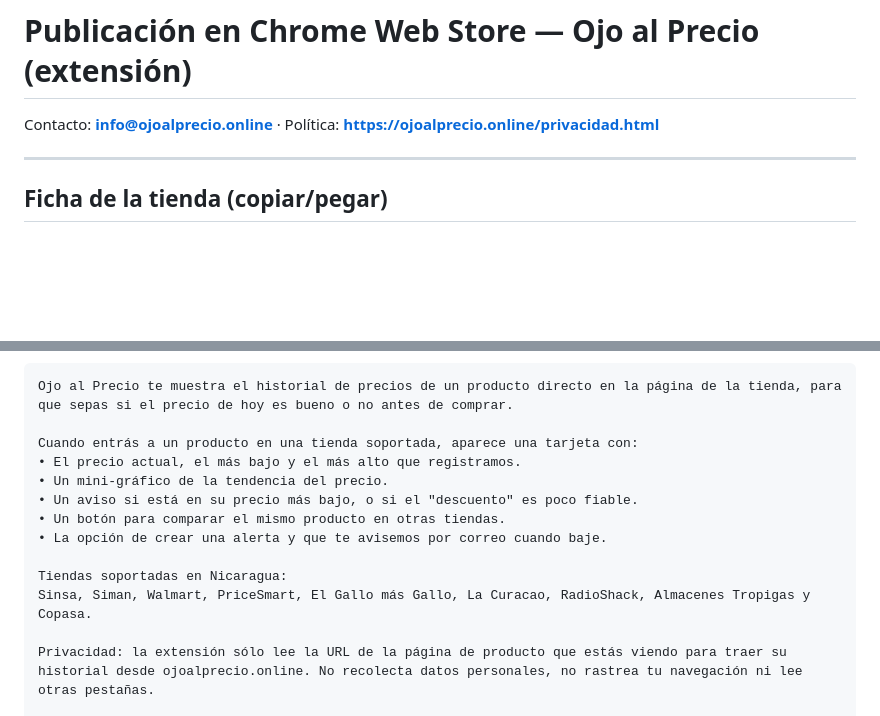
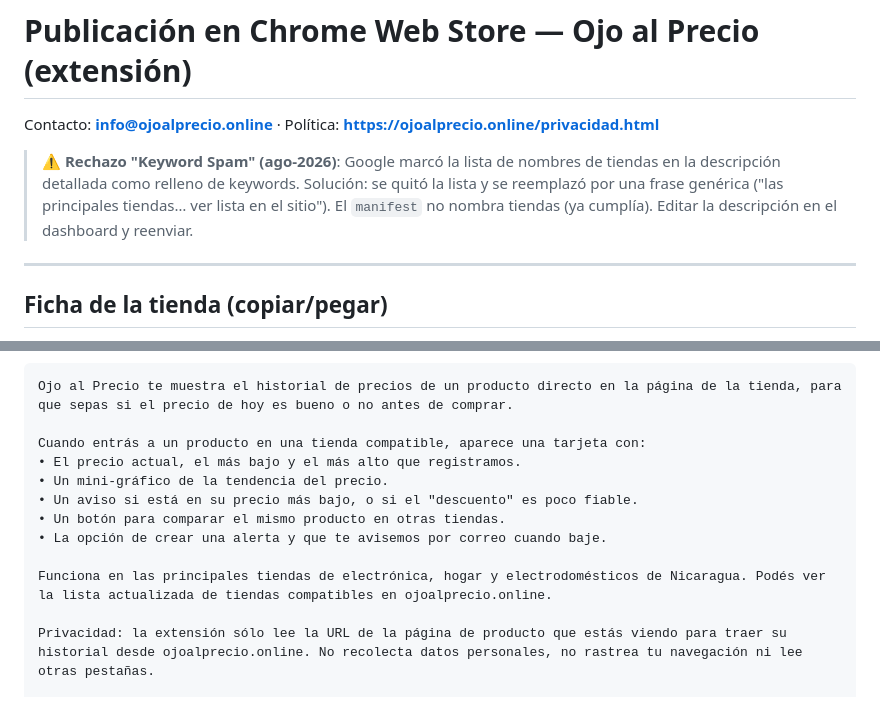
Before and after one commit to jgmu2005/KEEPANI, a Markdown page: extension/STORE_LISTING.md, 2 parts joined by grey strips. GitHub-like rendering; blank space fills up the shorter version.

Commit message:
Store listing: quitar lista de tiendas de la descripcion (rechazo keyword spam)
Google marco los 9 nombres de tienda como relleno de keywords. Reemplazado por
frase generica que apunta al sitio. El manifest ya no nombraba tiendas.

Co-Authored-By: Claude Opus 4.8 <noreply@anthropic.com>

````diff
--- a/extension/STORE_LISTING.md
+++ b/extension/STORE_LISTING.md
@@ -1,6 +1,11 @@
 # Publicación en Chrome Web Store — Ojo al Precio (extensión)
 
 Contacto: **info@ojoalprecio.online** · Política: **https://ojoalprecio.online/privacidad.html**
+
+> ⚠️ **Rechazo "Keyword Spam" (ago-2026)**: Google marcó la lista de nombres de tiendas
+> en la descripción detallada como relleno de keywords. Solución: se quitó la lista y se
+> reemplazó por una frase genérica ("las principales tiendas… ver lista en el sitio").
+> El `manifest` no nombra tiendas (ya cumplía). Editar la descripción en el dashboard y reenviar.
 
 ---
 
@@ -23,15 +28,14 @@ Mirá el historial de precios, si es buen precio y en qué otras tiendas está
 ```
 Ojo al Precio te muestra el historial de precios de un producto directo en la página de la tienda, para que sepas si el precio de hoy es bueno o no antes de comprar.
 
-Cuando entrás a un producto en una tienda soportada, aparece una tarjeta con:
+Cuando entrás a un producto en una tienda compatible, aparece una tarjeta con:
 • El precio actual, el más bajo y el más alto que registramos.
 • Un mini-gráfico de la tendencia del precio.
 • Un aviso si está en su precio más bajo, o si el "descuento" es poco fiable.
 • Un botón para comparar el mismo producto en otras tiendas.
 • La opción de crear una alerta y que te avisemos por correo cuando baje.
 
-Tiendas soportadas en Nicaragua:
-Sinsa, Siman, Walmart, PriceSmart, El Gallo más Gallo, La Curacao, RadioShack, Almacenes Tropigas y Copasa.
+Funciona en las principales tiendas de electrónica, hogar y electrodomésticos de Nicaragua. Podés ver la lista actualizada de tiendas compatibles en ojoalprecio.online.
 
 Privacidad: la extensión sólo lee la URL de la página de producto que estás viendo para traer su historial desde ojoalprecio.online. No recolecta datos personales, no rastrea tu navegación ni lee otras pestañas.
 
````
